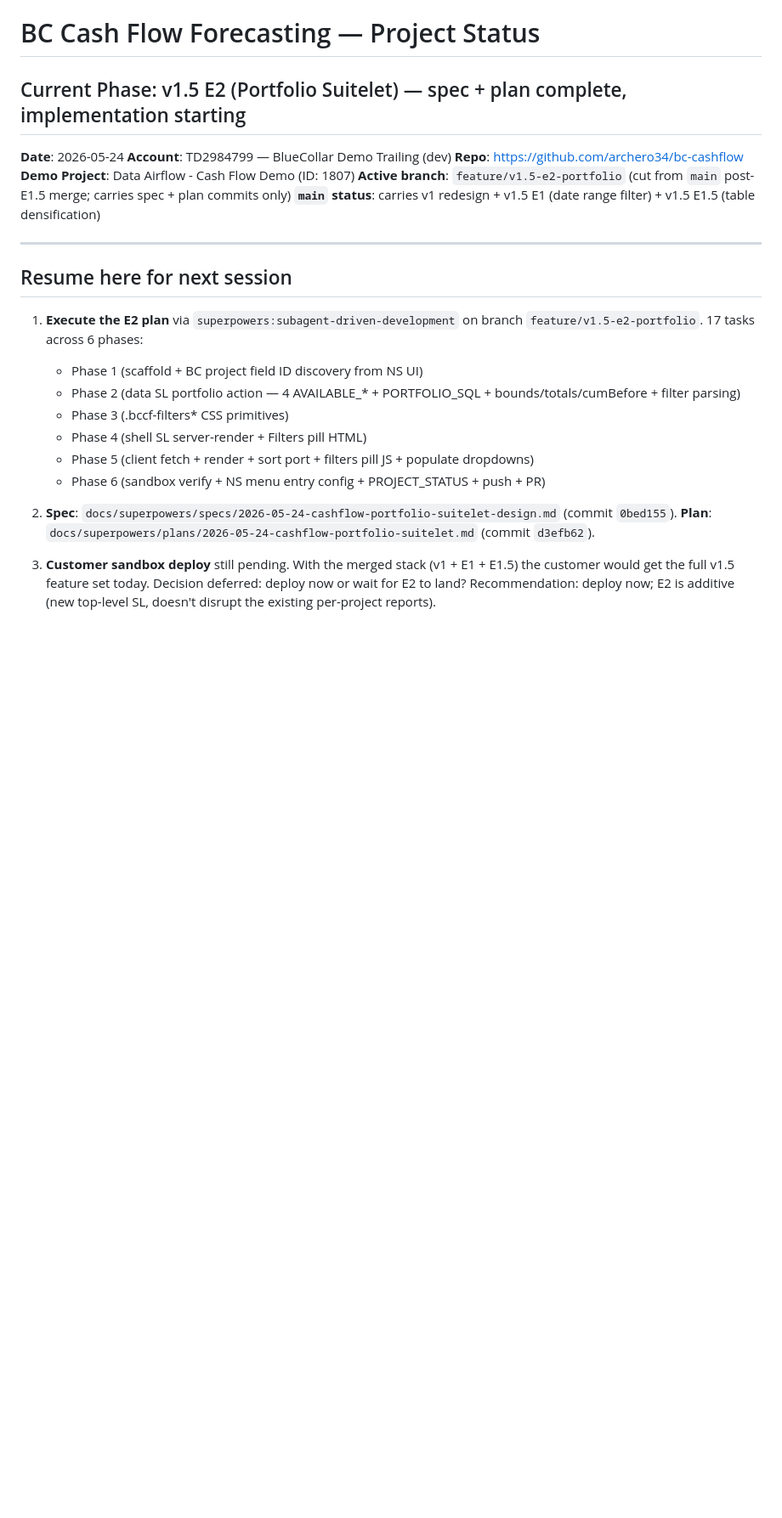
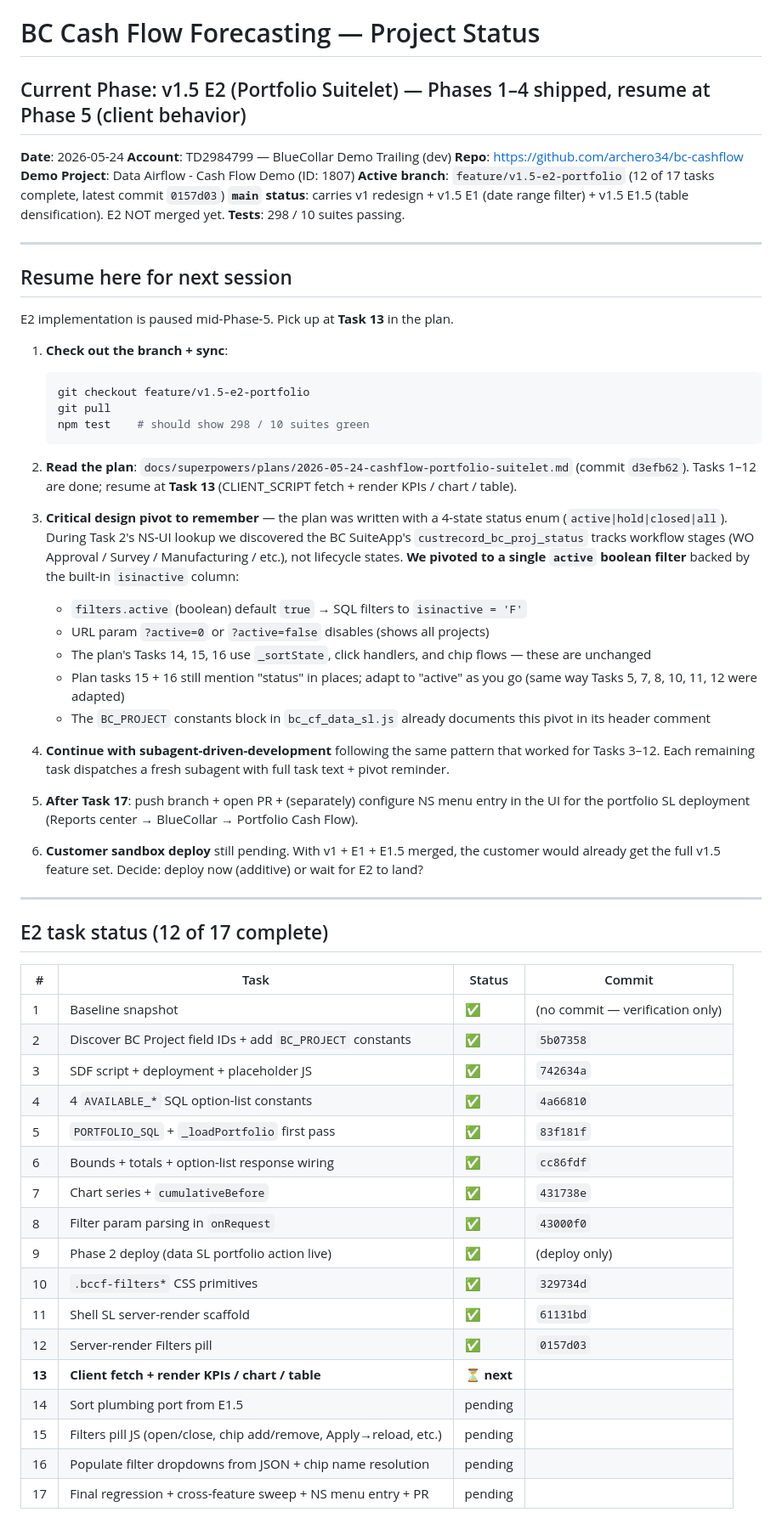
Before and after one commit to archero34/bc-cashflow, a Markdown page: PROJECT_STATUS.md, the part around one of its changes. Shown at 85% size. GitHub-like rendering; blank space fills up the shorter version.

````diff
--- a/PROJECT_STATUS.md
+++ b/PROJECT_STATUS.md
@@ -1,27 +1,64 @@
 # BC Cash Flow Forecasting — Project Status
 
-## Current Phase: v1.5 E2 (Portfolio Suitelet) — spec + plan complete, implementation starting
+## Current Phase: v1.5 E2 (Portfolio Suitelet) — Phases 1–4 shipped, resume at Phase 5 (client behavior)
 
 **Date**: 2026-05-24
 **Account**: TD2984799 — BlueCollar Demo Trailing (dev)
 **Repo**: https://github.com/archero34/bc-cashflow
 **Demo Project**: Data Airflow - Cash Flow Demo (ID: 1807)
-**Active branch**: `feature/v1.5-e2-portfolio` (cut from `main` post-E1.5 merge; carries spec + plan commits only)
-**`main` status**: carries v1 redesign + v1.5 E1 (date range filter) + v1.5 E1.5 (table densification)
+**Active branch**: `feature/v1.5-e2-portfolio` (12 of 17 tasks complete, latest commit `0157d03`)
+**`main` status**: carries v1 redesign + v1.5 E1 (date range filter) + v1.5 E1.5 (table densification). E2 NOT merged yet.
+**Tests**: 298 / 10 suites passing.
 
 ---
 
 ## Resume here for next session
 
-1. **Execute the E2 plan** via `superpowers:subagent-driven-development` on branch `feature/v1.5-e2-portfolio`. 17 tasks across 6 phases:
-   - Phase 1 (scaffold + BC project field ID discovery from NS UI)
-   - Phase 2 (data SL portfolio action — 4 AVAILABLE_* + PORTFOLIO_SQL + bounds/totals/cumBefore + filter parsing)
-   - Phase 3 (.bccf-filters* CSS primitives)
-   - Phase 4 (shell SL server-render + Filters pill HTML)
-   - Phase 5 (client fetch + render + sort port + filters pill JS + populate dropdowns)
-   - Phase 6 (sandbox verify + NS menu entry config + PROJECT_STATUS + push + PR)
+E2 implementation is paused mid-Phase-5. Pick up at **Task 13** in the plan.
 
-2. **Spec**: `docs/superpowers/specs/2026-05-24-cashflow-portfolio-suitelet-design.md` (commit `0bed155`).
-   **Plan**: `docs/superpowers/plans/2026-05-24-cashflow-portfolio-suitelet.md` (commit `d3efb62`).
+1. **Check out the branch + sync**:
+   ```bash
+   git checkout feature/v1.5-e2-portfolio
+   git pull
+   npm test    # should show 298 / 10 suites green
+   ```
 
-3. **Customer sandbox deploy** still pending. With the merged stack (v1 + E1 + E1.5) the customer would get the full v1.5 feature set today. Decision deferred: deploy now or wait for E2 to land? Recommendation: deploy now; E2 is additive (new top-level SL, doesn't disrupt the existing per-project reports).
+2. **Read the plan**: `docs/superpowers/plans/2026-05-24-cashflow-portfolio-suitelet.md` (commit `d3efb62`). Tasks 1–12 are done; resume at **Task 13** (CLIENT_SCRIPT fetch + render KPIs / chart / table).
+
+3. **Critical design pivot to remember** — the plan was written with a 4-state status enum (`active|hold|closed|all`). During Task 2's NS-UI lookup we discovered the BC SuiteApp's `custrecord_bc_proj_status` tracks workflow stages (WO Approval / Survey / Manufacturing / etc.), not lifecycle states. **We pivoted to a single `active` boolean filter** backed by the built-in `isinactive` column:
+   - `filters.active` (boolean) default `true` → SQL filters to `isinactive = 'F'`
+   - URL param `?active=0` or `?active=false` disables (shows all projects)
+   - The plan's Tasks 14, 15, 16 use `_sortState`, click handlers, and chip flows — these are unchanged
+   - Plan tasks 15 + 16 still mention "status" in places; adapt to "active" as you go (same way Tasks 5, 7, 8, 10, 11, 12 were adapted)
+   - The `BC_PROJECT` constants block in `bc_cf_data_sl.js` already documents this pivot in its header comment
+
+4. **Continue with subagent-driven-development** following the same pattern that worked for Tasks 3–12. Each remaining task dispatches a fresh subagent with full task text + pivot reminder.
+
+5. **After Task 17**: push branch + open PR + (separately) configure NS menu entry in the UI for the portfolio SL deployment (Reports center → BlueCollar → Portfolio Cash Flow).
+
+6. **Customer sandbox deploy** still pending. With v1 + E1 + E1.5 merged, the customer would already get the full v1.5 feature set. Decide: deploy now (additive) or wait for E2 to land?
+
+---
+
+## E2 task status (12 of 17 complete)
+
+| # | Task | Status | Commit |
+|---|------|--------|--------|
+| 1 | Baseline snapshot | ✅ | (no commit — verification only) |
+| 2 | Discover BC Project field IDs + add `BC_PROJECT` constants | ✅ | `5b07358` |
+| 3 | SDF script + deployment + placeholder JS | ✅ | `742634a` |
+| 4 | 4 `AVAILABLE_*` SQL option-list constants | ✅ | `4a66810` |
+| 5 | `PORTFOLIO_SQL` + `_loadPortfolio` first pass | ✅ | `83f181f` |
+| 6 | Bounds + totals + option-list response wiring | ✅ | `cc86fdf` |
+| 7 | Chart series + `cumulativeBefore` | ✅ | `431738e` |
+| 8 | Filter param parsing in `onRequest` | ✅ | `43000f0` |
+| 9 | Phase 2 deploy (data SL portfolio action live) | ✅ | (deploy only) |
+| 10 | `.bccf-filters*` CSS primitives | ✅ | `329734d` |
+| 11 | Shell SL server-render scaffold | ✅ | `61131bd` |
+| 12 | Server-render Filters pill | ✅ | `0157d03` |
+| **13** | **Client fetch + render KPIs / chart / table** | **⏳ next** | |
+| 14 | Sort plumbing port from E1.5 | pending | |
+| 15 | Filters pill JS (open/close, chip add/remove, Apply→reload, etc.) | pending | |
+| 16 | Populate filter dropdowns from JSON + chip name resolution | pending | |
+| 17 | Final regression + cross-feature sweep + NS menu entry + PR | pending | |
+
````
Also changed, not shown: other parts of PROJECT_STATUS.md (+37 -17 lines).
